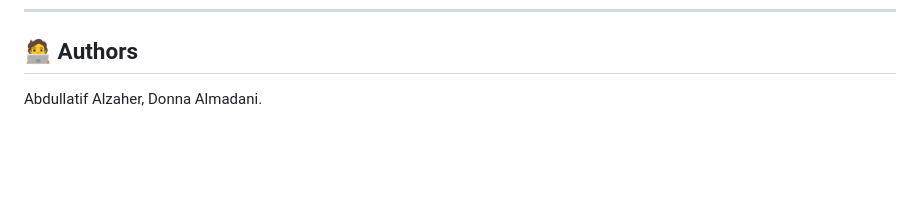
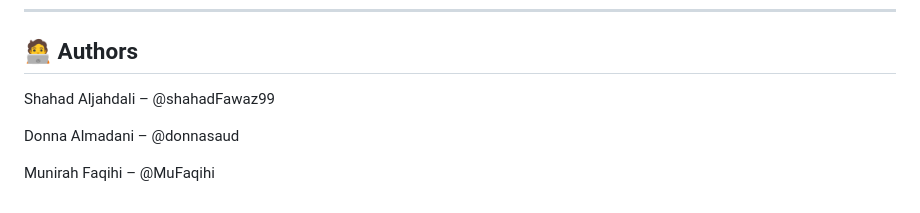
Before and after one commit to shahadFawaz99/holbertonschool-hbnb, a Markdown page: part3/README.md, the part around the change. GitHub-like rendering; blank space fills up the shorter version.

```diff
--- a/part3/README.md
+++ b/part3/README.md
@@ -99,4 +99,8 @@ Visualizes:
 
 ## 🧑‍💻 Authors
 
-Abdullatif Alzaher, Donna Almadani.
+Shahad Aljahdali – @shahadFawaz99
+
+Donna Almadani – @donnasaud
+
+Munirah Faqihi – @MuFaqihi
```
